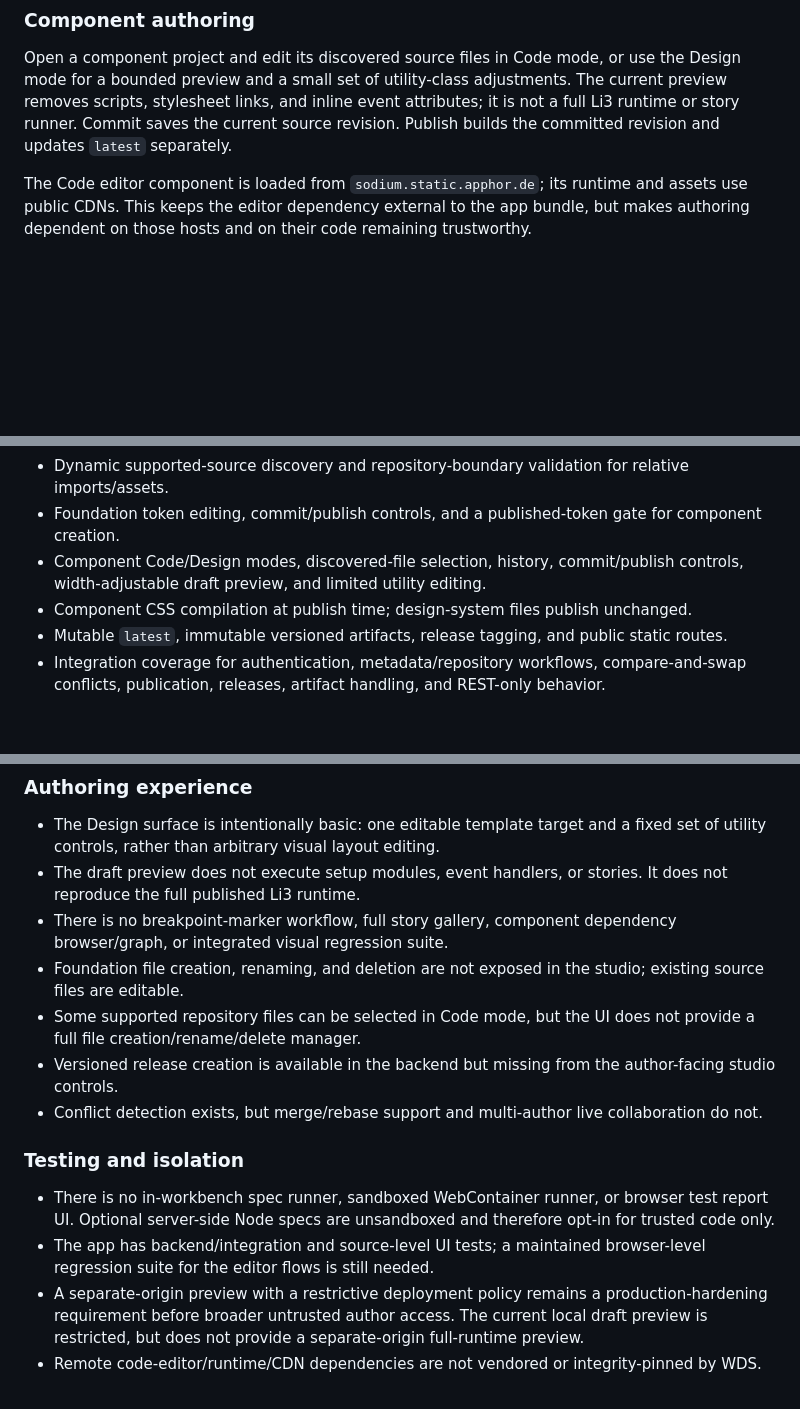
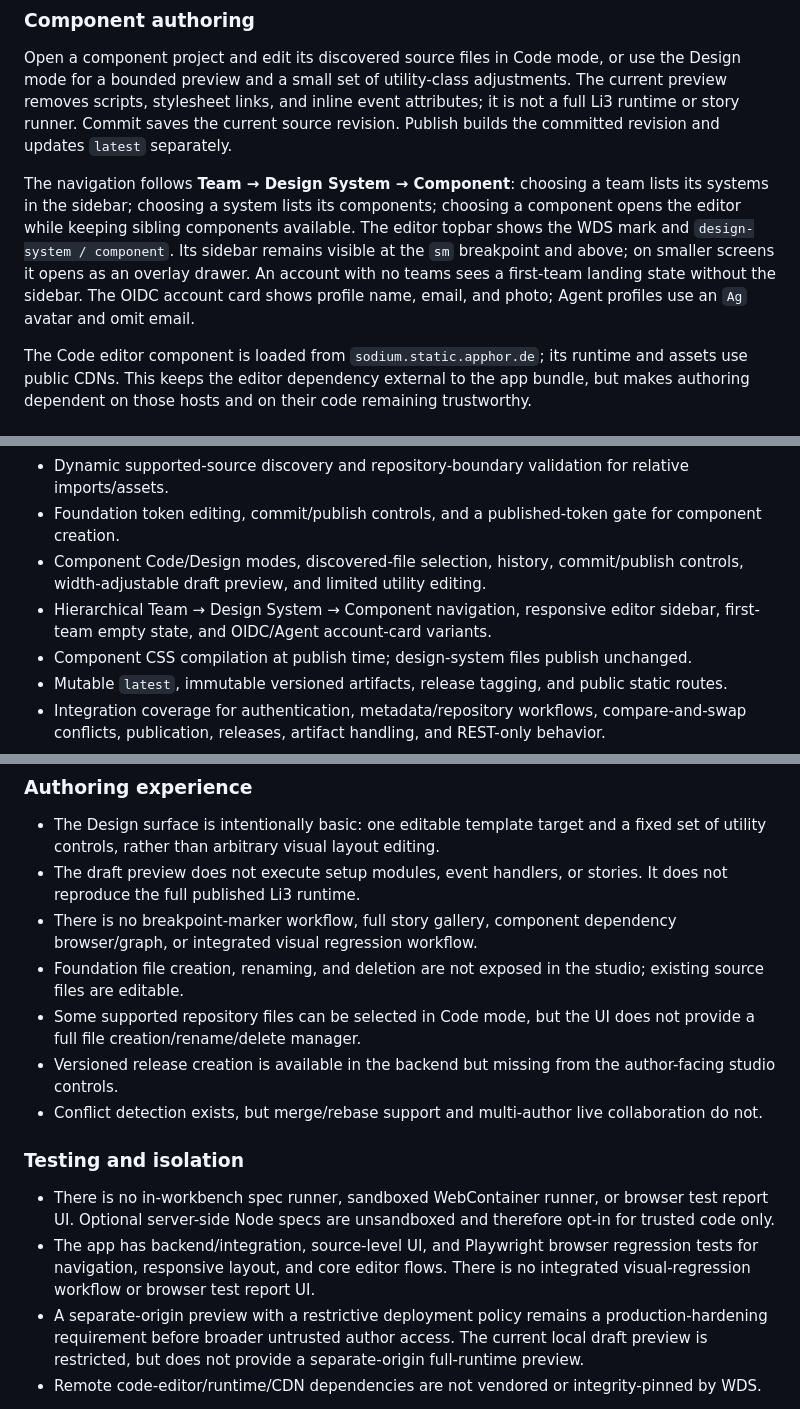
Before and after one commit to web-design-system/editor, a Markdown page: docs/project-overview.md, 3 parts joined by grey strips. GitHub-like rendering; blank space fills up the shorter version.

```diff
--- a/docs/project-overview.md
+++ b/docs/project-overview.md
@@ -33,6 +33,8 @@ The Foundation studio edits all returned source files, including tokens, shared
 ### Component authoring
 
 Open a component project and edit its discovered source files in Code mode, or use the Design mode for a bounded preview and a small set of utility-class adjustments. The current preview removes scripts, stylesheet links, and inline event attributes; it is not a full Li3 runtime or story runner. Commit saves the current source revision. Publish builds the committed revision and updates `latest` separately.
+
+The navigation follows **Team → Design System → Component**: choosing a team lists its systems in the sidebar; choosing a system lists its components; choosing a component opens the editor while keeping sibling components available. The editor topbar shows the WDS mark and `design-system / component`. Its sidebar remains visible at the `sm` breakpoint and above; on smaller screens it opens as an overlay drawer. An account with no teams sees a first-team landing state without the sidebar. The OIDC account card shows profile name, email, and photo; Agent profiles use an `Ag` avatar and omit email.
 
 The Code editor component is loaded from `sodium.static.apphor.de`; its runtime and assets use public CDNs. This keeps the editor dependency external to the app bundle, but makes authoring dependent on those hosts and on their code remaining trustworthy.
 
@@ -84,6 +86,7 @@ The Code editor component is loaded from `sodium.static.apphor.de`; its runtime
 - Dynamic supported-source discovery and repository-boundary validation for relative imports/assets.
 - Foundation token editing, commit/publish controls, and a published-token gate for component creation.
 - Component Code/Design modes, discovered-file selection, history, commit/publish controls, width-adjustable draft preview, and limited utility editing.
+- Hierarchical Team → Design System → Component navigation, responsive editor sidebar, first-team empty state, and OIDC/Agent account-card variants.
 - Component CSS compilation at publish time; design-system files publish unchanged.
 - Mutable `latest`, immutable versioned artifacts, release tagging, and public static routes.
 - Integration coverage for authentication, metadata/repository workflows, compare-and-swap conflicts, publication, releases, artifact handling, and REST-only behavior.
@@ -101,7 +104,7 @@ These describe current product limitations, not promises or committed delivery d
 
 - The Design surface is intentionally basic: one editable template target and a fixed set of utility controls, rather than arbitrary visual layout editing.
 - The draft preview does not execute setup modules, event handlers, or stories. It does not reproduce the full published Li3 runtime.
-- There is no breakpoint-marker workflow, full story gallery, component dependency browser/graph, or integrated visual regression suite.
+- There is no breakpoint-marker workflow, full story gallery, component dependency browser/graph, or integrated visual regression workflow.
 - Foundation file creation, renaming, and deletion are not exposed in the studio; existing source files are editable.
 - Some supported repository files can be selected in Code mode, but the UI does not provide a full file creation/rename/delete manager.
 - Versioned release creation is available in the backend but missing from the author-facing studio controls.
@@ -110,7 +113,7 @@ These describe current product limitations, not promises or committed delivery d
 ### Testing and isolation
 
 - There is no in-workbench spec runner, sandboxed WebContainer runner, or browser test report UI. Optional server-side Node specs are unsandboxed and therefore opt-in for trusted code only.
-- The app has backend/integration and source-level UI tests; a maintained browser-level regression suite for the editor flows is still needed.
+- The app has backend/integration, source-level UI, and Playwright browser regression tests for navigation, responsive layout, and core editor flows. There is no integrated visual-regression workflow or browser test report UI.
 - A separate-origin preview with a restrictive deployment policy remains a production-hardening requirement before broader untrusted author access. The current local draft preview is restricted, but does not provide a separate-origin full-runtime preview.
 - Remote code-editor/runtime/CDN dependencies are not vendored or integrity-pinned by WDS.
 
```
Also changed, not shown: README.md (+6 -0 lines).
